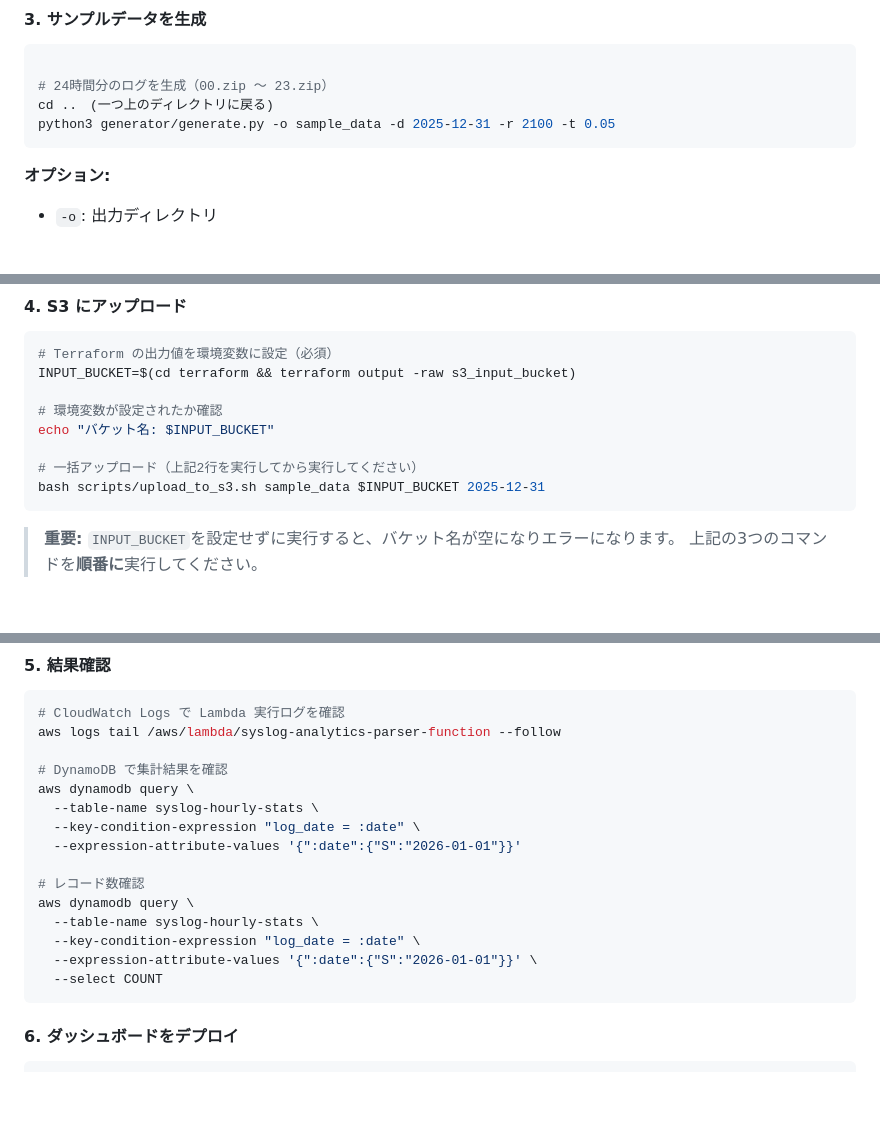
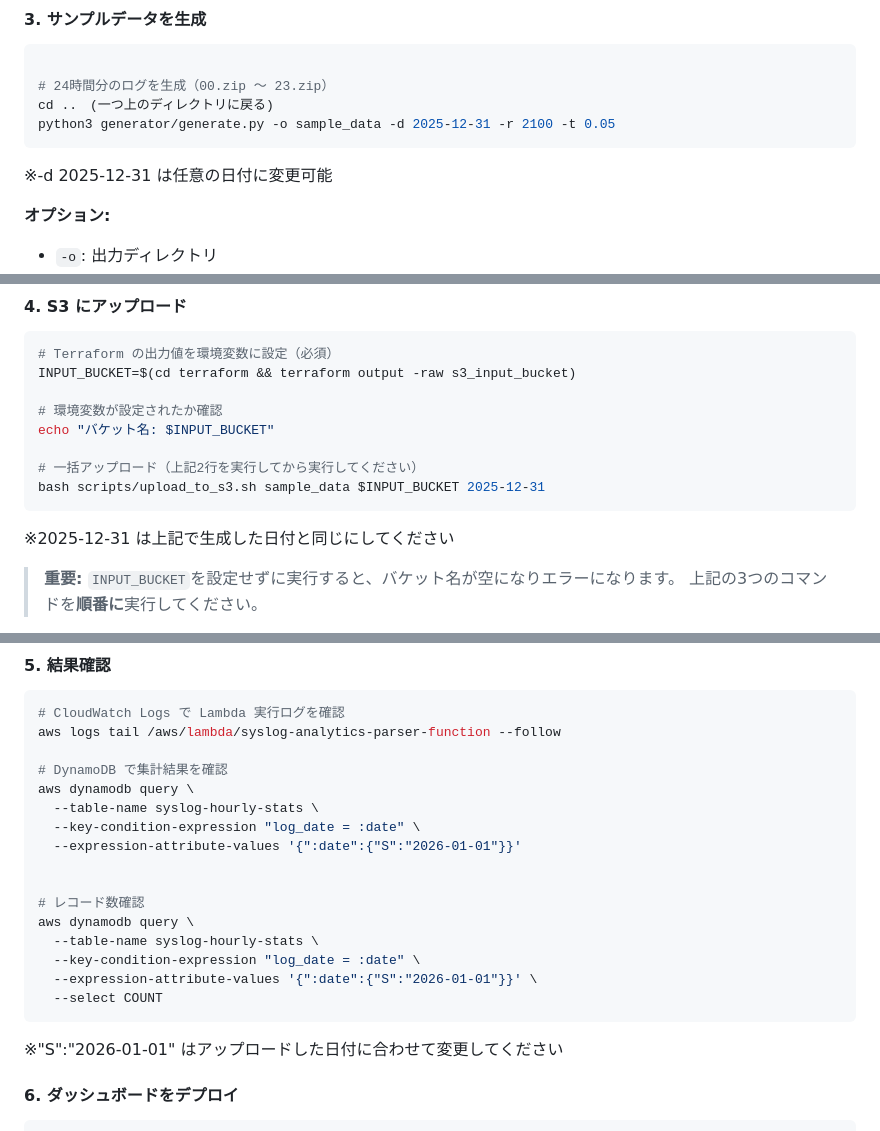
Before and after one commit to Sohey-k/syslog-analytics-serverless, a Markdown page: README.md, 3 parts joined by grey strips. GitHub-like rendering; blank space fills up the shorter version.

Commit message:
Add few change README.md

````diff
--- a/README.md
+++ b/README.md
@@ -364,6 +364,7 @@ cloudfront_distribution_id  = "E3N4KREEZJ01QI"
 cd ..　(一つ上のディレクトリに戻る)
 python3 generator/generate.py -o sample_data -d 2025-12-31 -r 2100 -t 0.05
 ```
+※-d 2025-12-31 は任意の日付に変更可能
 
 **オプション:**
 - `-o`: 出力ディレクトリ
@@ -385,6 +386,7 @@ echo "バケット名: $INPUT_BUCKET"
 # 一括アップロード（上記2行を実行してから実行してください）
 bash scripts/upload_to_s3.sh sample_data $INPUT_BUCKET 2025-12-31
 ```
+※2025-12-31 は上記で生成した日付と同じにしてください
 
 > **重要:** `INPUT_BUCKET`を設定せずに実行すると、バケット名が空になりエラーになります。
 > 上記の3つのコマンドを**順番に**実行してください。
@@ -415,6 +417,7 @@ aws dynamodb query \
   --key-condition-expression "log_date = :date" \
   --expression-attribute-values '{":date":{"S":"2026-01-01"}}'
 
+
 # レコード数確認
 aws dynamodb query \
   --table-name syslog-hourly-stats \
@@ -422,6 +425,7 @@ aws dynamodb query \
   --expression-attribute-values '{":date":{"S":"2026-01-01"}}' \
   --select COUNT
 ```
+※"S":"2026-01-01" はアップロードした日付に合わせて変更してください
 
 #### 6. ダッシュボードをデプロイ
 
````
